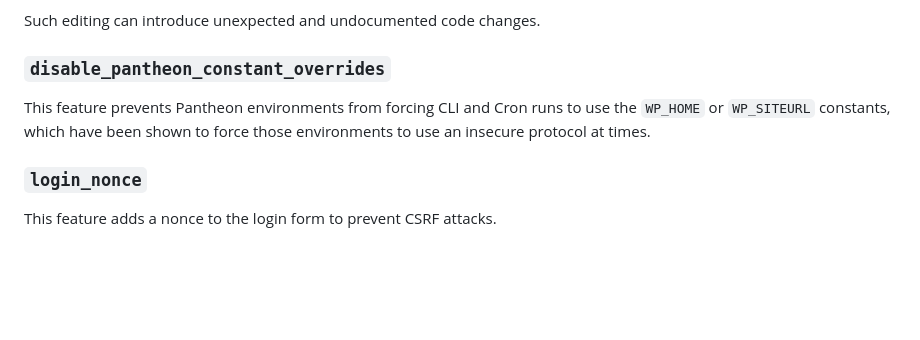
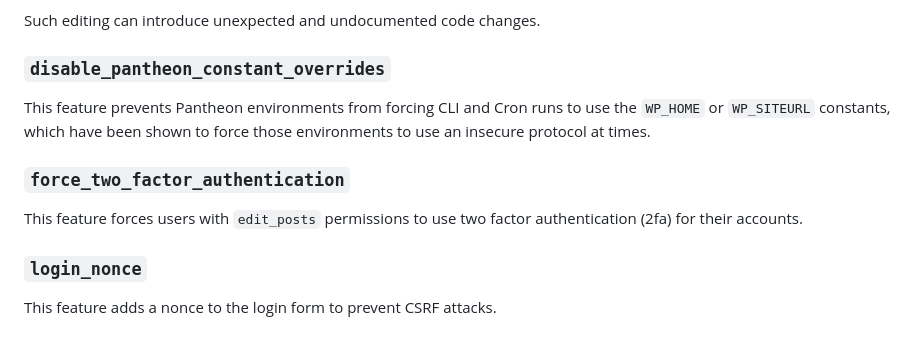
Before and after one commit to alleyinteractive/wp-alleyvate, a Markdown page: README.md, the part around the change. Rendered like a GitHub page; blank space fills up the shorter version.

Commit message:
Add changelog and readme updates

```diff
--- a/README.md
+++ b/README.md
@@ -79,6 +79,10 @@ Such editing can introduce unexpected and undocumented code changes.
 This feature prevents Pantheon environments from forcing CLI and Cron runs to use the `WP_HOME` or `WP_SITEURL` constants,
 which have been shown to force those environments to use an insecure protocol at times.
 
+### `force_two_factor_authentication`
+
+This feature forces users with `edit_posts` permissions to use two factor authentication (2fa) for their accounts.
+
 ### `login_nonce`
 
 This feature adds a nonce to the login form to prevent CSRF attacks.
```
Also changed, not shown: CHANGELOG.md (+1 -0 lines).
